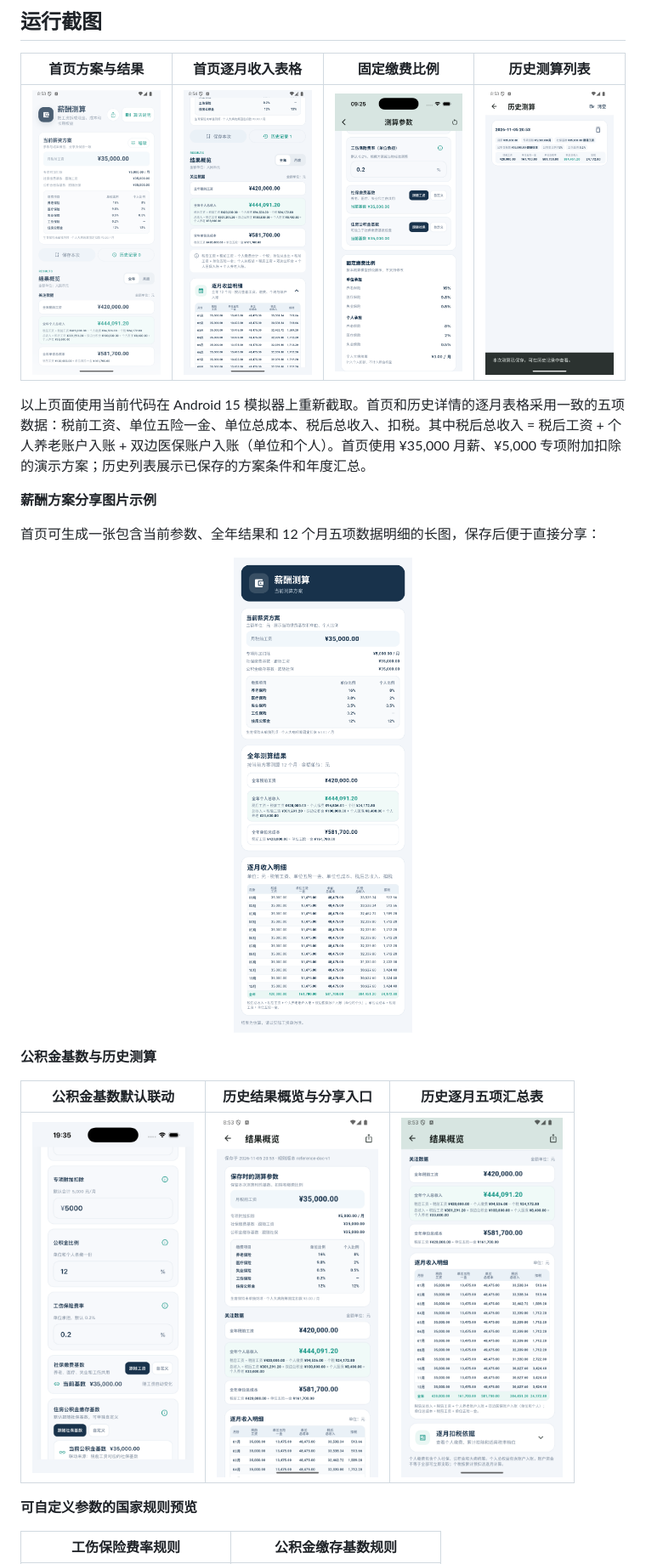
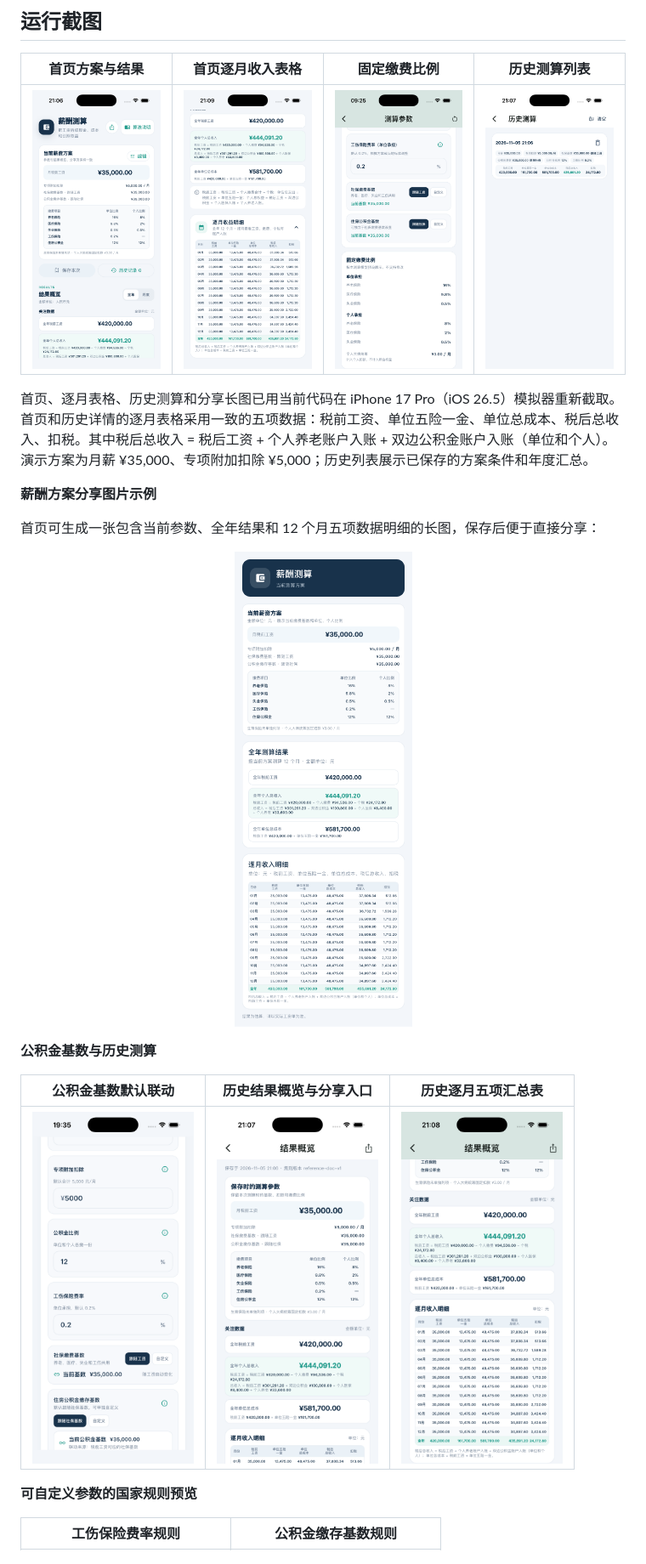
Before and after one commit to hc2088/pay_cal, a Markdown page: README.md, the part around one of its changes. Shown at 85% size. Drawn GitHub-style; pictures changed too: screenshots/calculation-history.png, screenshots/calculator.png, screenshots/history-detail.png.

```diff
--- a/README.md
+++ b/README.md
@@ -10,7 +10,7 @@
 | --- | --- | --- | --- |
 | <img src="screenshots/calculator.png" alt="首页当前薪资方案、全年结果和截图分享入口" width="190"> | <img src="screenshots/monthly-expanded.png" alt="首页逐月收入表格，显示税前工资、单位五险一金、单位总成本、税后总收入和扣税" width="190"> | <img src="screenshots/contribution-rates.png" alt="单位和个人固定缴费比例" width="190"> | <img src="screenshots/calculation-history.png" alt="历史测算列表，显示薪资方案条件和五项年度汇总" width="190"> |
 
-以上页面使用当前代码在 Android 15 模拟器上重新截取。首页和历史详情的逐月表格采用一致的五项数据：税前工资、单位五险一金、单位总成本、税后总收入、扣税。其中税后总收入 = 税后工资 + 个人养老账户入账 + 双边医保账户入账（单位和个人）。首页使用 ¥35,000 月薪、¥5,000 专项附加扣除的演示方案；历史列表展示已保存的方案条件和年度汇总。
+首页、逐月表格、历史测算和分享长图已用当前代码在 iPhone 17 Pro（iOS 26.5）模拟器重新截取。首页和历史详情的逐月表格采用一致的五项数据：税前工资、单位五险一金、单位总成本、税后总收入、扣税。其中税后总收入 = 税后工资 + 个人养老账户入账 + 双边公积金账户入账（单位和个人）。演示方案为月薪 ¥35,000、专项附加扣除 ¥5,000；历史列表展示已保存的方案条件和年度汇总。
 
 **薪酬方案分享图片示例**
 
```
Also changed, not shown: other parts of README.md (+2 -2 lines), 2 other files.
